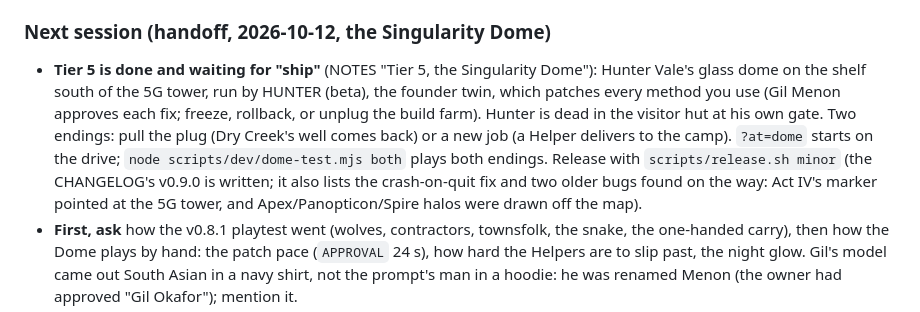
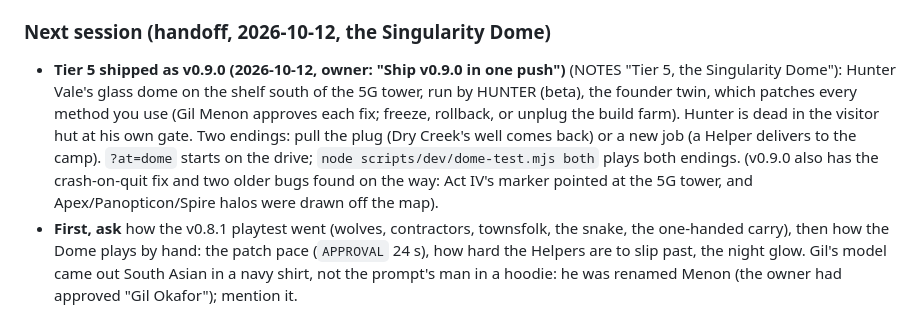
Before and after one commit to L0nE-F0x/Bunker-Busters, a Markdown page: CLAUDE.md, the part around one of its changes. GitHub-like rendering.

Commit message:
CLAUDE.md: v0.9.0 shipped
Co-Authored-By: Claude Opus 5.5 <noreply@anthropic.com>

```diff
--- a/CLAUDE.md
+++ b/CLAUDE.md
@@ -10,6 +10,6 @@ Repo: https://github.com/L0nE-F0x/Bunker-Busters (public, branch `main`). Read `
 
 ### Next session (handoff, 2026-10-12, the Singularity Dome)
-- **Tier 5 is done and waiting for "ship"** (NOTES "Tier 5, the Singularity Dome"): Hunter Vale's glass dome on the shelf south of the 5G tower, run by HUNTER (beta), the founder twin, which patches every method you use (Gil Menon approves each fix; freeze, rollback, or unplug the build farm). Hunter is dead in the visitor hut at his own gate. Two endings: pull the plug (Dry Creek's well comes back) or a new job (a Helper delivers to the camp). `?at=dome` starts on the drive; `node scripts/dev/dome-test.mjs both` plays both endings. Release with `scripts/release.sh minor` (the CHANGELOG's v0.9.0 is written; it also lists the crash-on-quit fix and two older bugs found on the way: Act IV's marker pointed at the 5G tower, and Apex/Panopticon/Spire halos were drawn off the map).
+- **Tier 5 shipped as v0.9.0 (2026-10-12, owner: "Ship v0.9.0 in one push")** (NOTES "Tier 5, the Singularity Dome"): Hunter Vale's glass dome on the shelf south of the 5G tower, run by HUNTER (beta), the founder twin, which patches every method you use (Gil Menon approves each fix; freeze, rollback, or unplug the build farm). Hunter is dead in the visitor hut at his own gate. Two endings: pull the plug (Dry Creek's well comes back) or a new job (a Helper delivers to the camp). `?at=dome` starts on the drive; `node scripts/dev/dome-test.mjs both` plays both endings. (v0.9.0 also has the crash-on-quit fix and two older bugs found on the way: Act IV's marker pointed at the 5G tower, and Apex/Panopticon/Spire halos were drawn off the map).
 - **First, ask** how the v0.8.1 playtest went (wolves, contractors, townsfolk, the snake, the one-handed carry), then how the Dome plays by hand: the patch pace (`APPROVAL` 24 s), how hard the Helpers are to slip past, the night glow. Gil's model came out South Asian in a navy shirt, not the prompt's man in a hoodie: he was renamed Menon (the owner had approved "Gil Okafor"); mention it.
 - **Meshy: 177 credits** after the Dome (123 spent). Tier 6 is Orrin's Cloud Cathedral, Tier 7 Kit's Chip Fortress: design first, quote credits.
 - **Not benched in the desktop app** (the owner was playtesting): the Dome adds up to 8 skinned characters near it (5 Helpers, Gil, Hunter, the hologram). Headless it costs what Dry Creek does.
```
Also changed, not shown: other parts of CLAUDE.md (+1 -1 lines).
